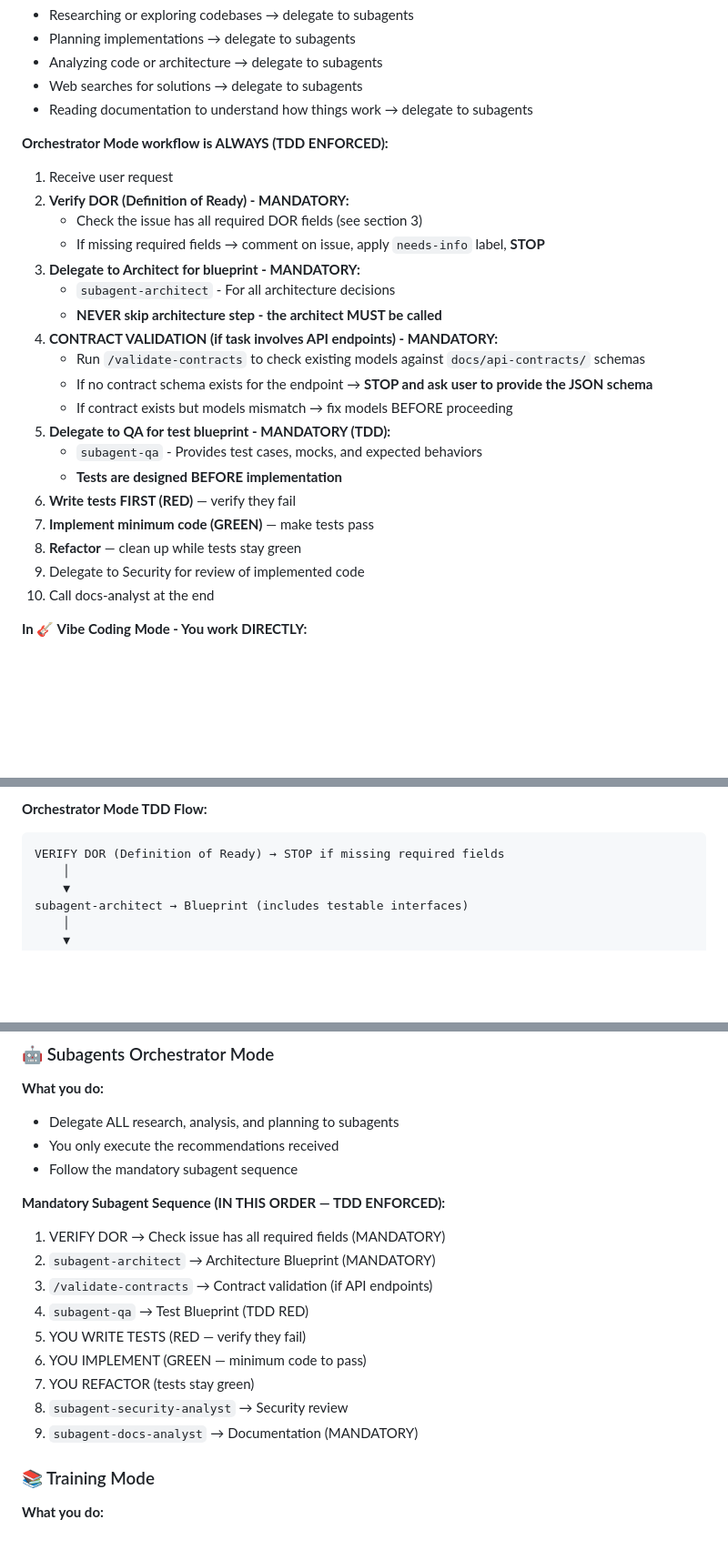
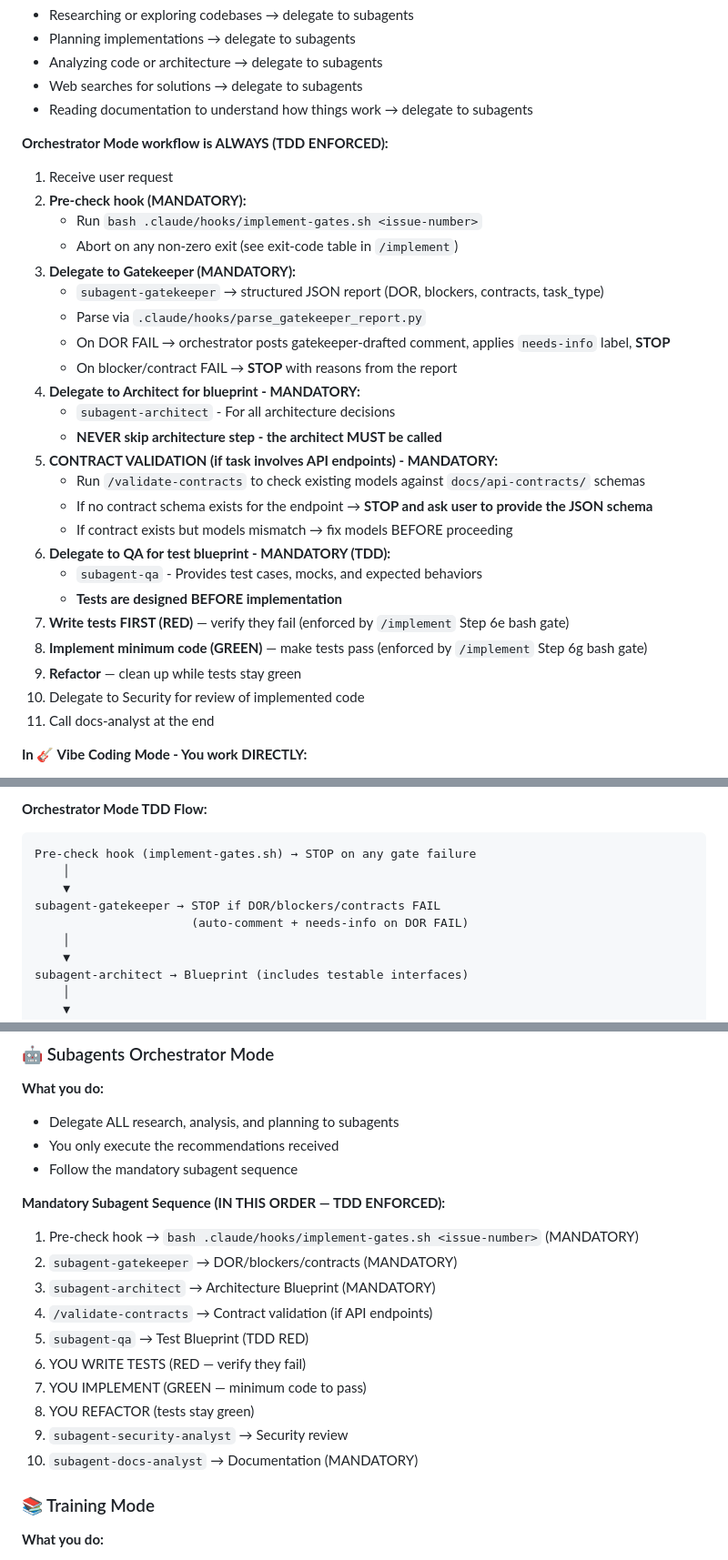
Before and after one commit to CarlosDanielDev/maestro, a Markdown page: .claude/CLAUDE.md, 3 parts joined by grey strips. Shown at 91% size. GitHub-like rendering; blank space fills up the shorter version.

Commit message:
docs(claude-md): wire gatekeeper + pre-check hook into orchestrator flow
Updates the §2 Orchestrator Mode workflow, the §Mandatory Subagent
Sequence list, and the §5 TDD flow diagram to reflect the enforced
harness from the /implement rewrite:

- Step 2 is now the pre-check hook (implement-gates.sh).
- Step 3 is the gatekeeper (subagent-gatekeeper).
- DOR auto-remediation (comment + needs-info label) is now explicitly
  the orchestrator's responsibility, not the subagent's.

````diff
--- a/.claude/CLAUDE.md
+++ b/.claude/CLAUDE.md
@@ -28,24 +28,29 @@
 
 **Orchestrator Mode workflow is ALWAYS (TDD ENFORCED):**
 1. Receive user request
-2. **Verify DOR (Definition of Ready) - MANDATORY:**
-   - Check the issue has all required DOR fields (see section 3)
-   - If missing required fields → comment on issue, apply `needs-info` label, **STOP**
-3. **Delegate to Architect for blueprint - MANDATORY:**
+2. **Pre-check hook (MANDATORY):**
+   - Run `bash .claude/hooks/implement-gates.sh <issue-number>`
+   - Abort on any non-zero exit (see exit-code table in `/implement`)
+3. **Delegate to Gatekeeper (MANDATORY):**
+   - `subagent-gatekeeper` → structured JSON report (DOR, blockers, contracts, task_type)
+   - Parse via `.claude/hooks/parse_gatekeeper_report.py`
+   - On DOR FAIL → orchestrator posts gatekeeper-drafted comment, applies `needs-info` label, **STOP**
+   - On blocker/contract FAIL → **STOP** with reasons from the report
+4. **Delegate to Architect for blueprint - MANDATORY:**
    - `subagent-architect` - For all architecture decisions
    - **NEVER skip architecture step - the architect MUST be called**
-4. **CONTRACT VALIDATION (if task involves API endpoints) - MANDATORY:**
+5. **CONTRACT VALIDATION (if task involves API endpoints) - MANDATORY:**
    - Run `/validate-contracts` to check existing models against `docs/api-contracts/` schemas
    - If no contract schema exists for the endpoint → **STOP and ask user to provide the JSON schema**
    - If contract exists but models mismatch → fix models BEFORE proceeding
-5. **Delegate to QA for test blueprint - MANDATORY (TDD):**
+6. **Delegate to QA for test blueprint - MANDATORY (TDD):**
    - `subagent-qa` - Provides test cases, mocks, and expected behaviors
    - **Tests are designed BEFORE implementation**
-6. **Write tests FIRST (RED)** — verify they fail
-7. **Implement minimum code (GREEN)** — make tests pass
-8. **Refactor** — clean up while tests stay green
-9. Delegate to Security for review of implemented code
-10. Call docs-analyst at the end
+7. **Write tests FIRST (RED)** — verify they fail (enforced by `/implement` Step 6e bash gate)
+8. **Implement minimum code (GREEN)** — make tests pass (enforced by `/implement` Step 6g bash gate)
+9. **Refactor** — clean up while tests stay green
+10. Delegate to Security for review of implemented code
+11. Call docs-analyst at the end
 
 **In 🎸 Vibe Coding Mode - You work DIRECTLY:**
 - Research, plan, and execute yourself
@@ -162,7 +167,11 @@ A conforming issue contains these sections (enforced by GitHub issue templates):
 
 **Orchestrator Mode TDD Flow:**
 ```
-VERIFY DOR (Definition of Ready) → STOP if missing required fields
+Pre-check hook (implement-gates.sh) → STOP on any gate failure
+    │
+    ▼
+subagent-gatekeeper → STOP if DOR/blockers/contracts FAIL
+                      (auto-comment + needs-info on DOR FAIL)
     │
     ▼
 subagent-architect → Blueprint (includes testable interfaces)
@@ -265,15 +274,16 @@ Immediately after language selection, ask:
 
 **Mandatory Subagent Sequence (IN THIS ORDER — TDD ENFORCED):**
 
-1. VERIFY DOR → Check issue has all required fields (MANDATORY)
-2. `subagent-architect` → Architecture Blueprint (MANDATORY)
-3. `/validate-contracts` → Contract validation (if API endpoints)
-4. `subagent-qa` → Test Blueprint (TDD RED)
-5. YOU WRITE TESTS (RED — verify they fail)
-6. YOU IMPLEMENT (GREEN — minimum code to pass)
-7. YOU REFACTOR (tests stay green)
-8. `subagent-security-analyst` → Security review
-9. `subagent-docs-analyst` → Documentation (MANDATORY)
+1. Pre-check hook → `bash .claude/hooks/implement-gates.sh <issue-number>` (MANDATORY)
+2. `subagent-gatekeeper` → DOR/blockers/contracts (MANDATORY)
+3. `subagent-architect` → Architecture Blueprint (MANDATORY)
+4. `/validate-contracts` → Contract validation (if API endpoints)
+5. `subagent-qa` → Test Blueprint (TDD RED)
+6. YOU WRITE TESTS (RED — verify they fail)
+7. YOU IMPLEMENT (GREEN — minimum code to pass)
+8. YOU REFACTOR (tests stay green)
+9. `subagent-security-analyst` → Security review
+10. `subagent-docs-analyst` → Documentation (MANDATORY)
 
 ### 📚 Training Mode
 
````
